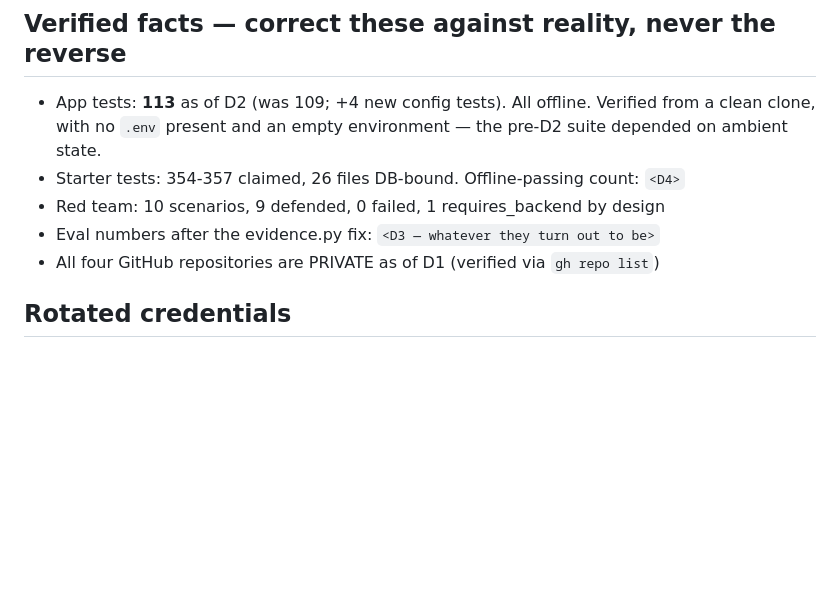
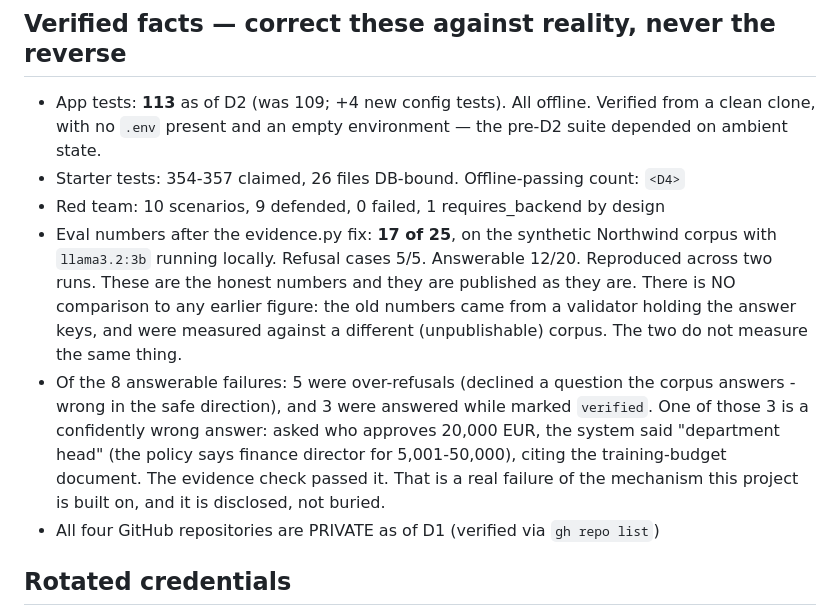
Before and after one commit to beyondalgorithms2026-source/RAG_ENTERPRISE_LANGGRAPH_APP, a Markdown page: BUILD_LOG.md, the part around one of its changes. GitHub-like rendering; blank space fills up the shorter version.

```diff
--- a/BUILD_LOG.md
+++ b/BUILD_LOG.md
@@ -91,7 +91,18 @@ It is **permanently out of B004 scope and must never be made public.**
   depended on ambient state.
 - Starter tests: 354-357 claimed, 26 files DB-bound. Offline-passing count: `<D4>`
 - Red team: 10 scenarios, 9 defended, 0 failed, 1 requires_backend by design
-- Eval numbers after the evidence.py fix: `<D3 — whatever they turn out to be>`
+- Eval numbers after the evidence.py fix: **17 of 25**, on the synthetic Northwind
+  corpus with `llama3.2:3b` running locally. Refusal cases 5/5. Answerable 12/20.
+  Reproduced across two runs. These are the honest numbers and they are published
+  as they are. There is NO comparison to any earlier figure: the old numbers came
+  from a validator holding the answer keys, and were measured against a different
+  (unpublishable) corpus. The two do not measure the same thing.
+- Of the 8 answerable failures: 5 were over-refusals (declined a question the corpus
+  answers - wrong in the safe direction), and 3 were answered while marked `verified`.
+  One of those 3 is a confidently wrong answer: asked who approves 20,000 EUR, the
+  system said "department head" (the policy says finance director for 5,001-50,000),
+  citing the training-budget document. The evidence check passed it. That is a real
+  failure of the mechanism this project is built on, and it is disclosed, not buried.
 - All four GitHub repositories are PRIVATE as of D1 (verified via `gh repo list`)
 
 ## Rotated credentials
```
Also changed, not shown: other parts of BUILD_LOG.md (+55 -1 lines).
